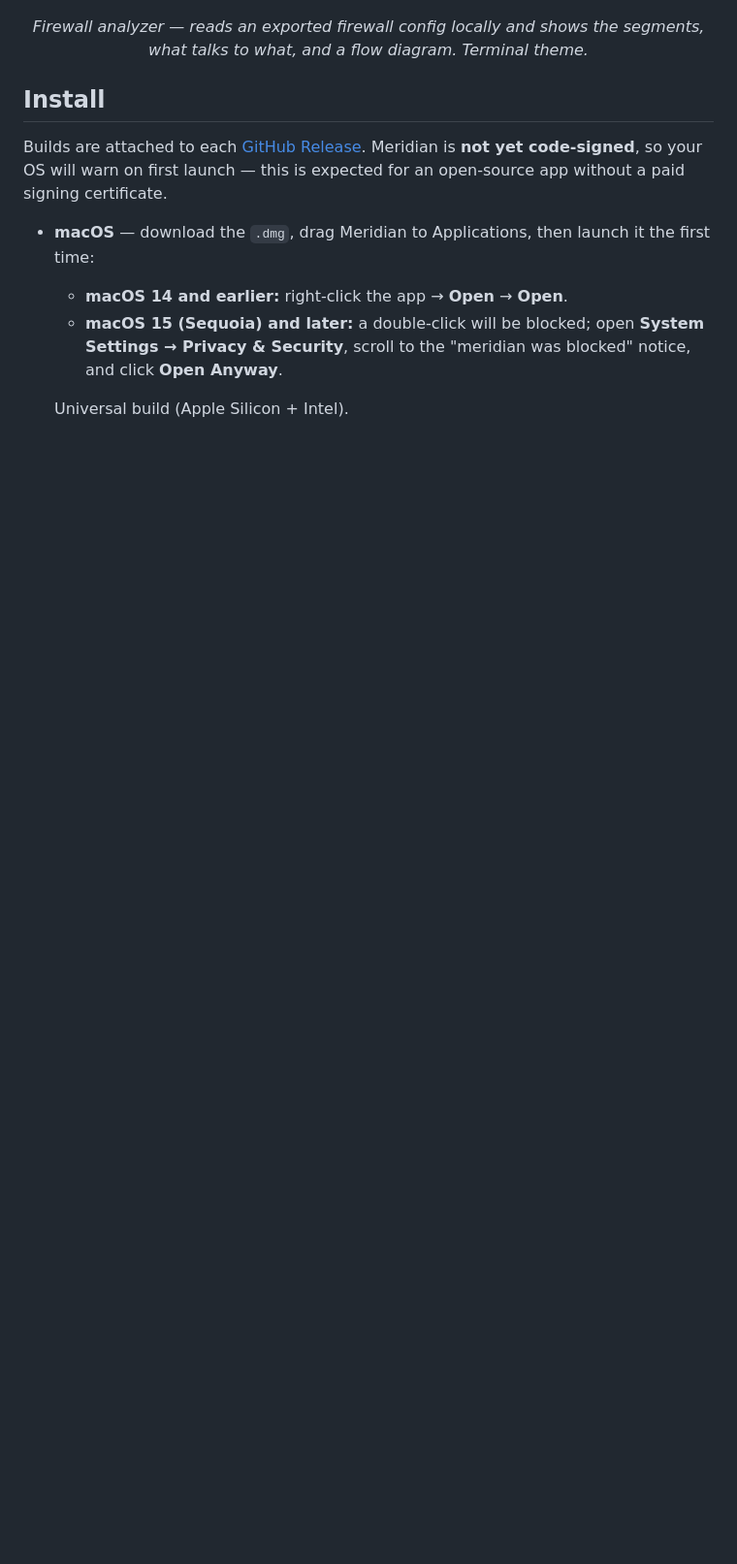
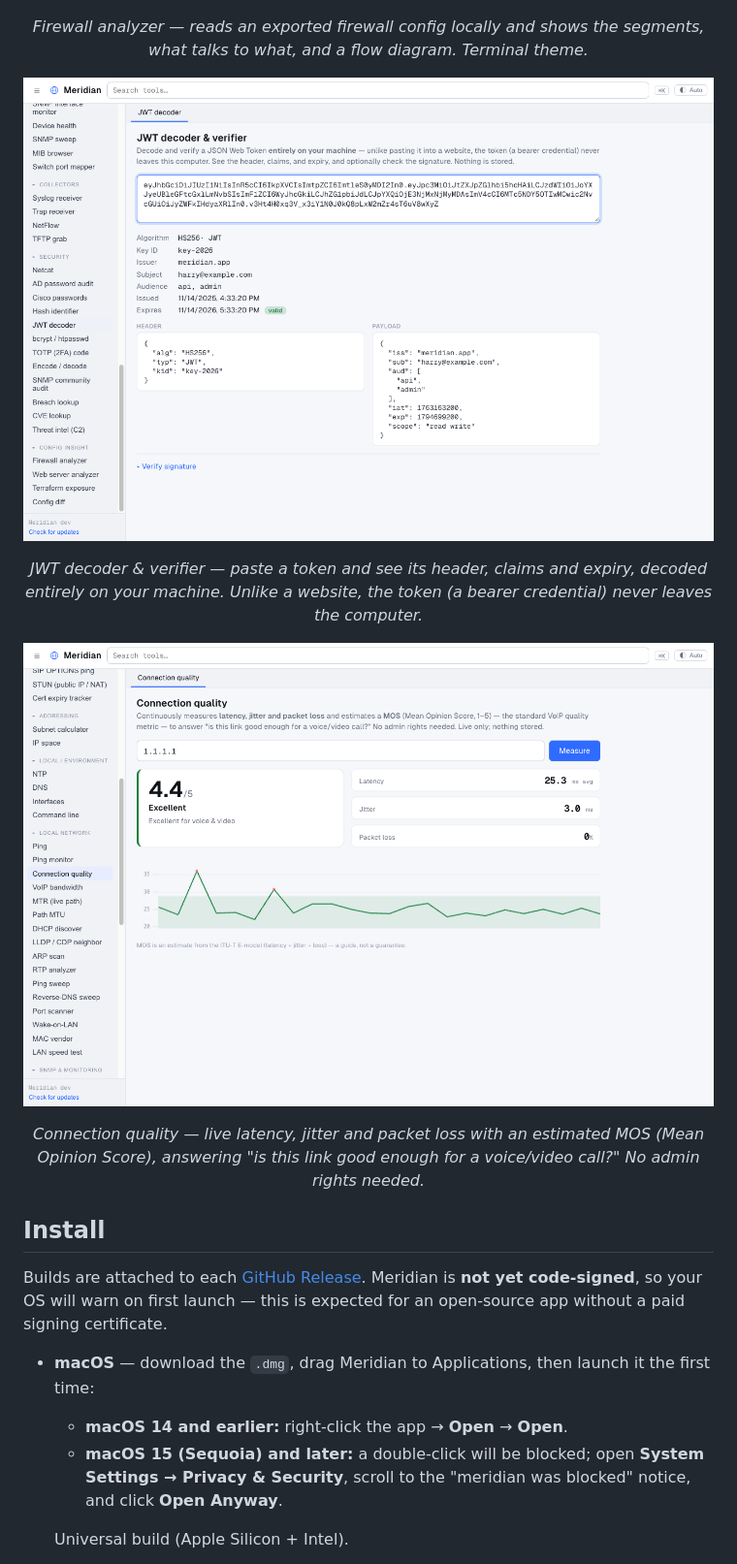
Before and after one commit to hriday/meridian, a Markdown page: README.md, the part around the change. Shown at 97% size. GitHub-like rendering; pictures changed too: docs/media/jwt.png (added), docs/media/quality.png (added); blank space fills up the shorter version.

Commit message:
docs: add JWT decoder and Connection quality screenshots to README
Showcases two of the flagship tools added since the last screenshot
refresh: the JWT decoder (local, on-device token decode) and the
Connection quality monitor (latency/jitter/loss with an estimated MOS
verdict and live sparkline).

Co-Authored-By: Claude Opus 4.8 <noreply@anthropic.com>

```diff
--- a/README.md
+++ b/README.md
@@ -91,6 +91,14 @@ Meridian ships three themes — **dark**, **light**, and a green-on-black
 ![Firewall analyzer — segments, flows and a flow diagram read from an exported ruleset (terminal theme)](docs/media/firewall.png)
 
 <p align="center"><em>Firewall analyzer — reads an exported firewall config locally and shows the segments, what talks to what, and a flow diagram. Terminal theme.</em></p>
+
+![JWT decoder — header, claims and expiry for a pasted token, decoded entirely on-device](docs/media/jwt.png)
+
+<p align="center"><em>JWT decoder &amp; verifier — paste a token and see its header, claims and expiry, decoded entirely on your machine. Unlike a website, the token (a bearer credential) never leaves the computer.</em></p>
+
+![Connection quality — latency, jitter, packet loss and an estimated MOS verdict with a live latency sparkline](docs/media/quality.png)
+
+<p align="center"><em>Connection quality — live latency, jitter and packet loss with an estimated MOS (Mean Opinion Score), answering "is this link good enough for a voice/video call?" No admin rights needed.</em></p>
 
 ## Install
 
```
